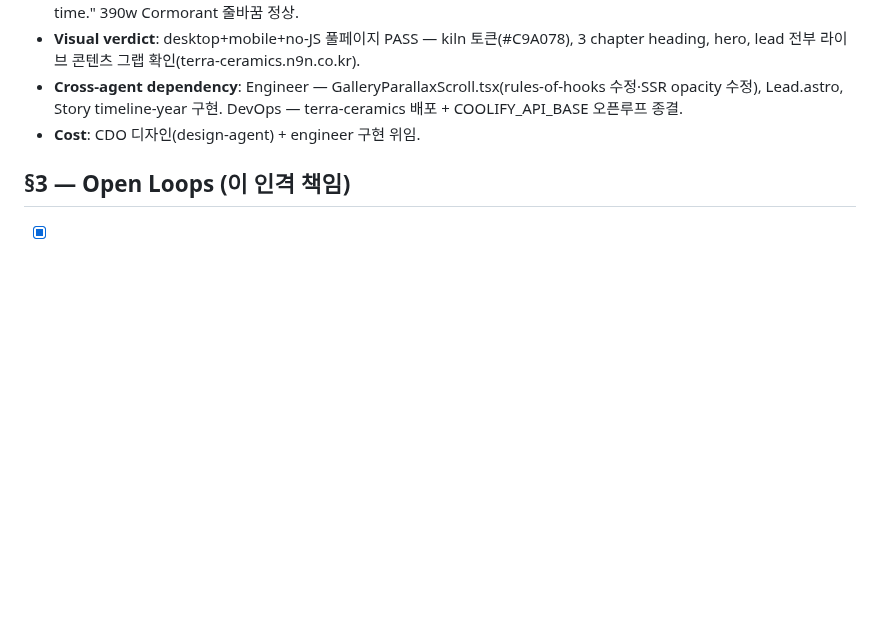
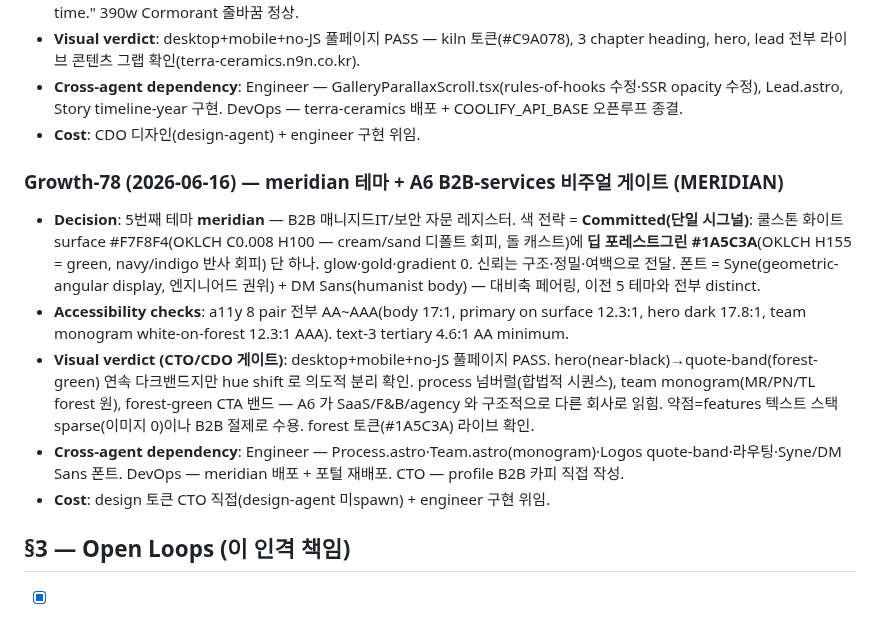
Before and after one commit to JasonMMo/compounding-stack-harness, a Markdown page: docs/learn-logs/cdo.md, the part around the change. Drawn GitHub-style; blank space fills up the shorter version.

Commit message:
log(cdo): Growth-78 meridian 테마 + A6 비주얼 게이트
5번째 테마 meridian 색 전략(Committed 단일 forest-green, navy 반사
회피) + Syne/DM Sans 페어링 근거 + A6 비주얼 verdict(8 pair AAA,
no-JS PASS).

Co-Authored-By: Claude Opus 4.8 <noreply@anthropic.com>

```diff
--- a/docs/learn-logs/cdo.md
+++ b/docs/learn-logs/cdo.md
@@ -140,6 +140,14 @@ main 인덱스: [`../../learn-log.md §6`](../../learn-log.md). 인격 헌장: [
 - **Cross-agent dependency**: Engineer — GalleryParallaxScroll.tsx(rules-of-hooks 수정·SSR opacity 수정), Lead.astro, Story timeline-year 구현. DevOps — terra-ceramics 배포 + COOLIFY_API_BASE 오픈루프 종결.
 - **Cost**: CDO 디자인(design-agent) + engineer 구현 위임.
 
+### Growth-78 (2026-06-16) — meridian 테마 + A6 B2B-services 비주얼 게이트 (MERIDIAN)
+
+- **Decision**: 5번째 테마 **meridian** — B2B 매니지드IT/보안 자문 레지스터. 색 전략 = **Committed(단일 시그널)**: 쿨스톤 화이트 surface #F7F8F4(OKLCH C0.008 H100 — cream/sand 디폴트 회피, 돌 캐스트)에 **딥 포레스트그린 #1A5C3A**(OKLCH H155 = green, navy/indigo 반사 회피) 단 하나. glow·gold·gradient 0. 신뢰는 구조·정밀·여백으로 전달. 폰트 = Syne(geometric-angular display, 엔지니어드 권위) + DM Sans(humanist body) — 대비축 페어링, 이전 5 테마와 전부 distinct.
+- **Accessibility checks**: a11y 8 pair 전부 AA~AAA(body 17:1, primary on surface 12.3:1, hero dark 17.8:1, team monogram white-on-forest 12.3:1 AAA). text-3 tertiary 4.6:1 AA minimum.
+- **Visual verdict (CTO/CDO 게이트)**: desktop+mobile+no-JS 풀페이지 PASS. hero(near-black)→quote-band(forest-green) 연속 다크밴드지만 hue shift 로 의도적 분리 확인. process 넘버럴(합법적 시퀀스), team monogram(MR/PN/TL forest 원), forest-green CTA 밴드 — A6 가 SaaS/F&B/agency 와 구조적으로 다른 회사로 읽힘. 약점=features 텍스트 스택 sparse(이미지 0)이나 B2B 절제로 수용. forest 토큰(#1A5C3A) 라이브 확인.
+- **Cross-agent dependency**: Engineer — Process.astro·Team.astro(monogram)·Logos quote-band·라우팅·Syne/DM Sans 폰트. DevOps — meridian 배포 + 포털 재배포. CTO — profile B2B 카피 직접 작성.
+- **Cost**: design 토큰 CTO 직접(design-agent 미spawn) + engineer 구현 위임.
+
 ## §3 — Open Loops (이 인격 책임)
 
 - [x] `docs/design/tokens.md` 초안 — Growth-5c 완료
```
